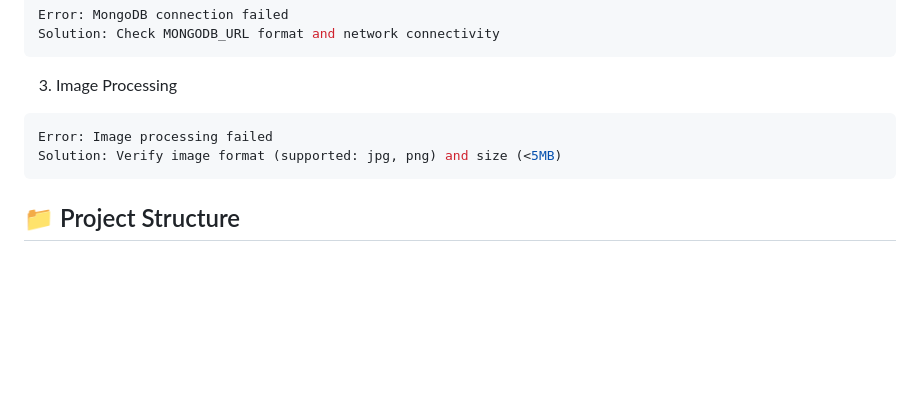
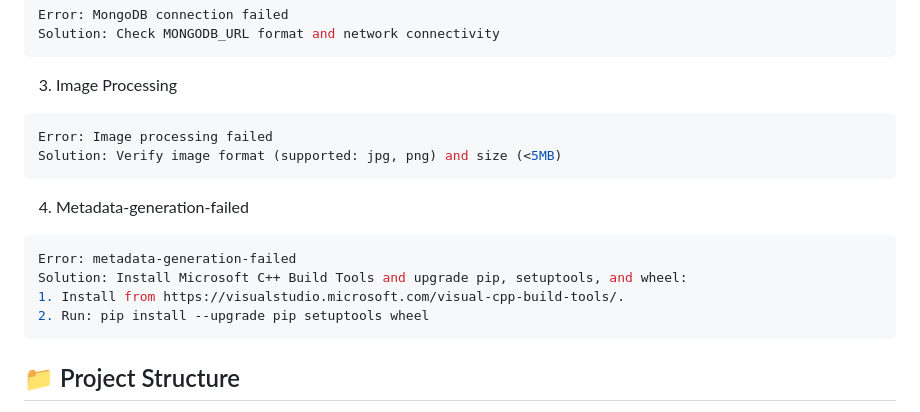
Before and after one commit to velazquezenrique/SocioSell, a Markdown page: Readme.md, the part around the change. Rendered like a GitHub page; blank space fills up the shorter version.

Commit message:
Adding Common Meta-Data-error Solution

````diff
--- a/Readme.md
+++ b/Readme.md
@@ -165,6 +165,14 @@ Error: Image processing failed
 Solution: Verify image format (supported: jpg, png) and size (<5MB)
 ```
 
+4. Metadata-generation-failed
+```bash
+Error: metadata-generation-failed
+Solution: Install Microsoft C++ Build Tools and upgrade pip, setuptools, and wheel:
+1. Install from https://visualstudio.microsoft.com/visual-cpp-build-tools/.
+2. Run: pip install --upgrade pip setuptools wheel
+```
+
 ## 📁 Project Structure
 
 The detailed project structure is available in a separate file. Please refer to:
````
